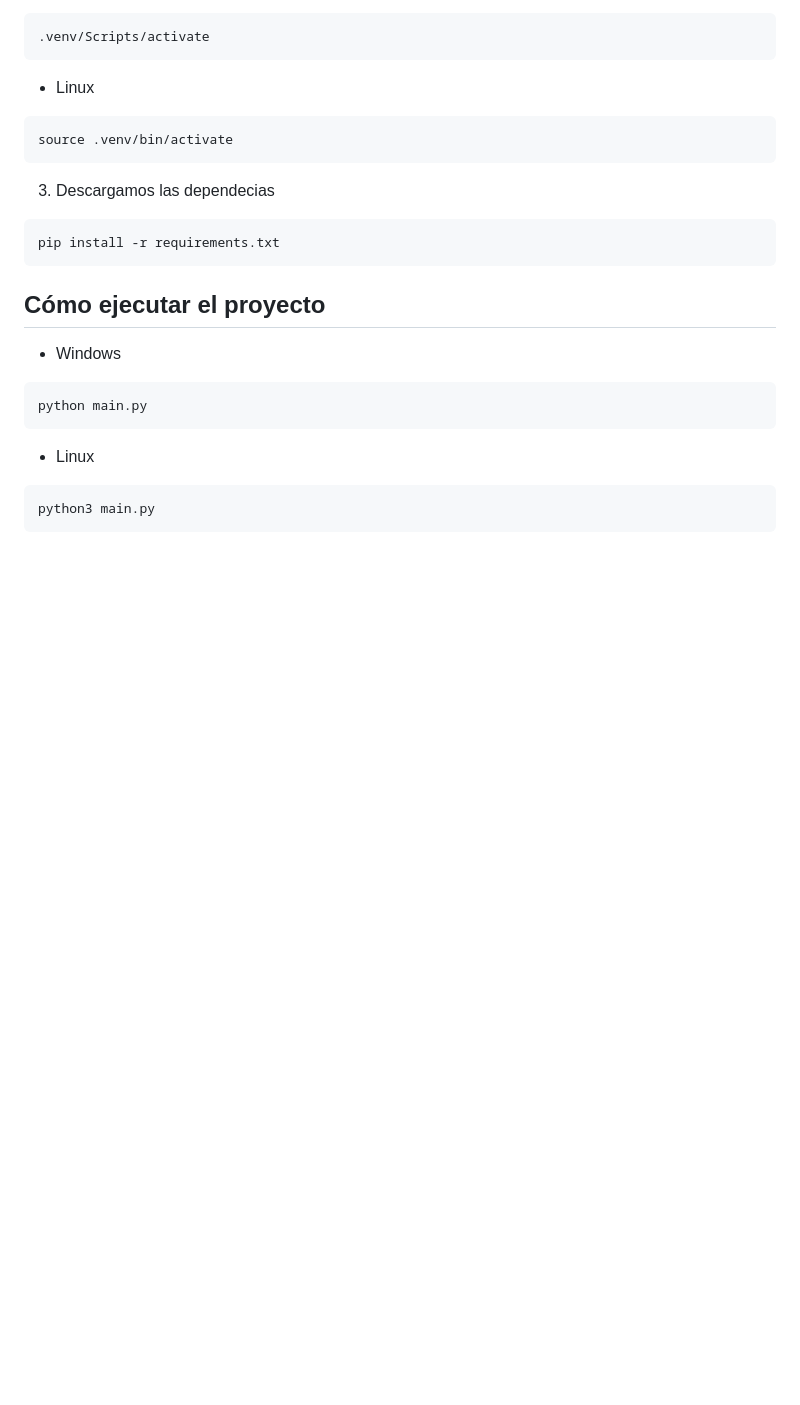
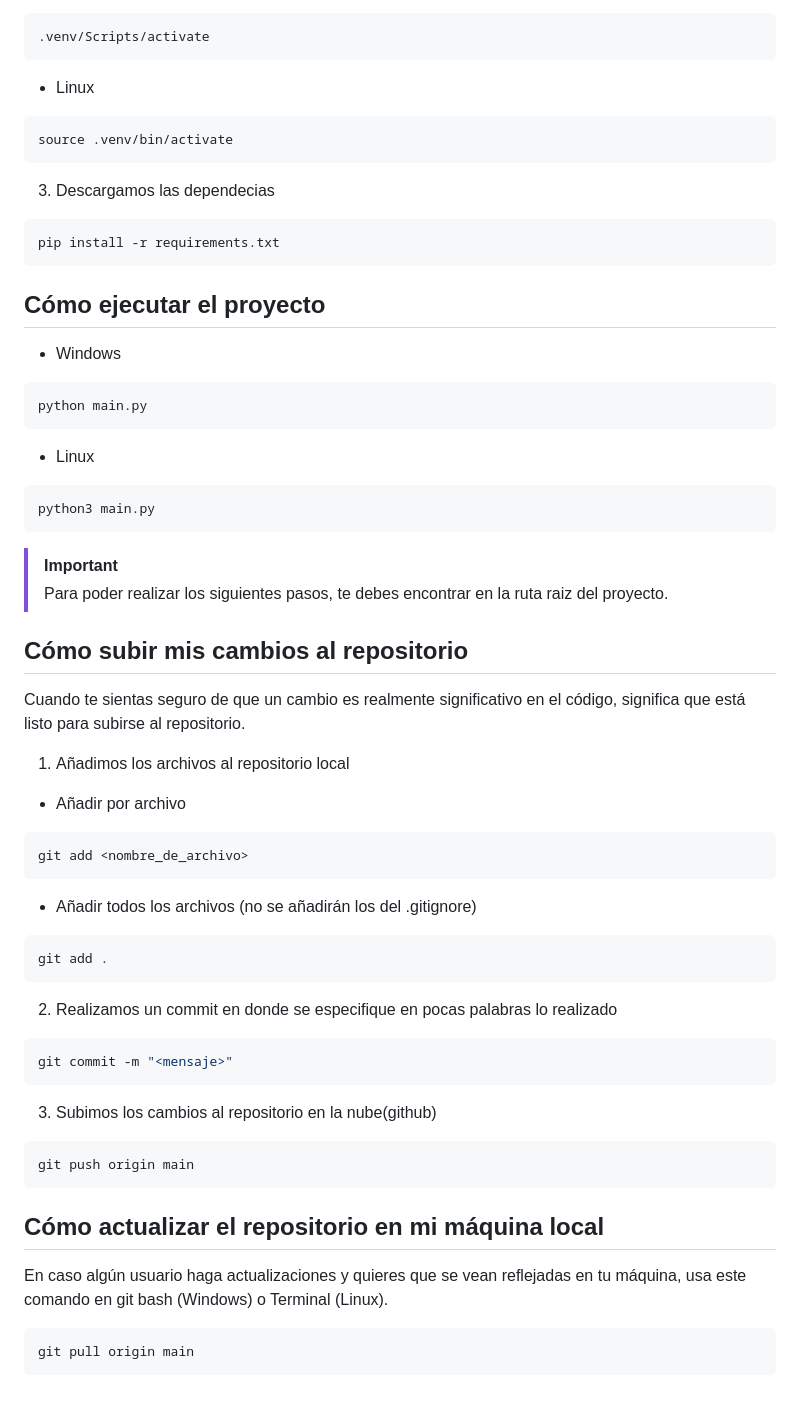
Before and after one commit to xGunTrr/Tambo-store-py, a Markdown page: README.md, the part around the change. Drawn GitHub-style; blank space fills up the shorter version.

````diff
--- a/README.md
+++ b/README.md
@@ -36,3 +36,29 @@ python main.py
 ```bash
 python3 main.py
 ```
+> [!IMPORTANT]
+> Para poder realizar los siguientes pasos, te debes encontrar en la ruta raiz del proyecto.
+## Cómo subir mis cambios al repositorio
+Cuando te sientas seguro de que un cambio es realmente significativo en el código, significa que está listo para subirse al repositorio.
+1. Añadimos los archivos al repositorio local
+- Añadir por archivo
+```bash
+git add <nombre_de_archivo>
+```
+- Añadir todos los archivos (no se añadirán los del .gitignore)
+```bash
+git add .
+```
+2. Realizamos un commit en donde se especifique en pocas palabras lo realizado
+```bash
+git commit -m "<mensaje>"
+```
+3. Subimos los cambios al repositorio en la nube(github)
+```bash
+git push origin main
+```
+## Cómo actualizar el repositorio en mi máquina local
+En caso algún usuario haga actualizaciones y quieres que se vean reflejadas en tu máquina, usa este comando en git bash (Windows) o Terminal (Linux).
+```bash
+git pull origin main
+```
````
Also changed, not shown: images/tambo_flyer02.png (added), 9 other files.
